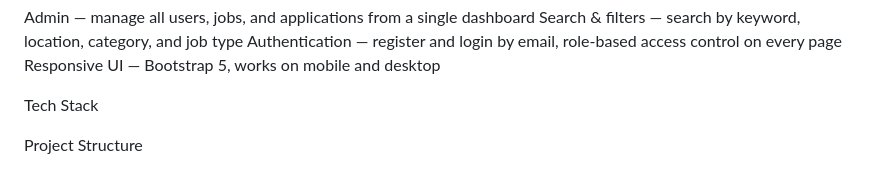
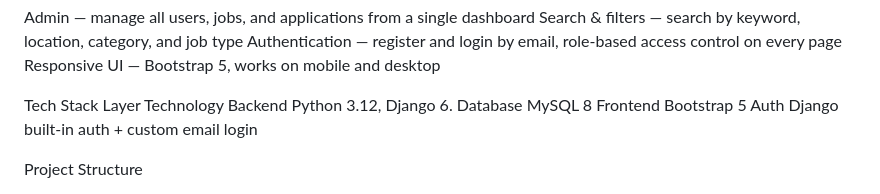
Before and after one commit to SarojPanwar/jobportal-django, a Markdown page: README.md, the part around the change. GitHub-like rendering.

```diff
--- a/README.md
+++ b/README.md
@@ -16,7 +16,11 @@ Authentication — register and login by email, role-based access control on eve
 Responsive UI — Bootstrap 5, works on mobile and desktop
 
 Tech Stack
-
+Layer       Technology
+Backend     Python 3.12, Django 6.
+Database    MySQL 8
+Frontend    Bootstrap 5
+Auth        Django built-in auth + custom email login
 
 
 Project Structure
```
